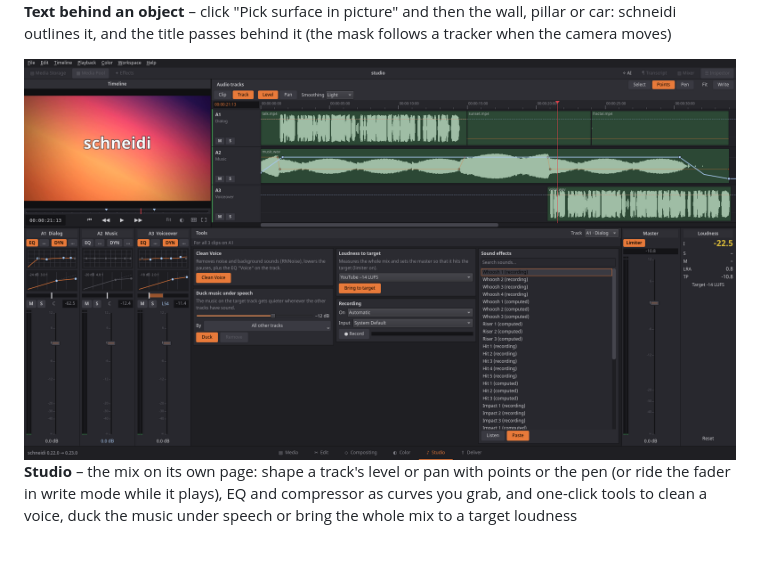
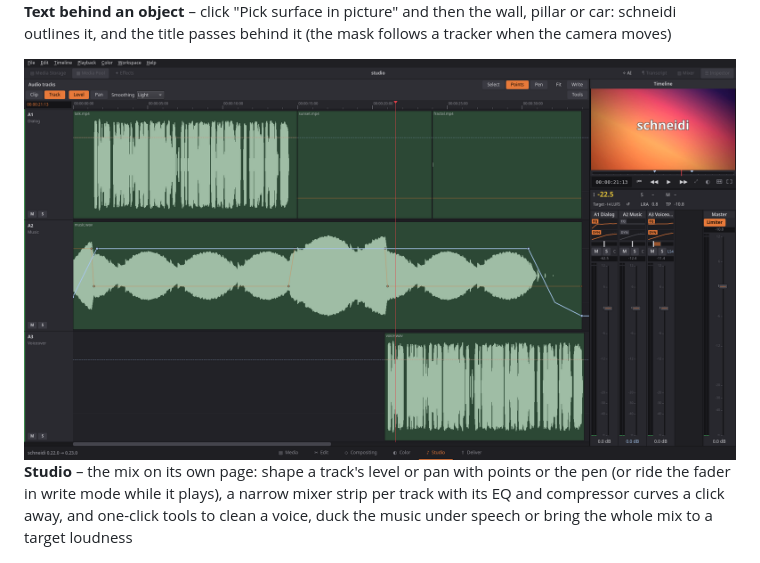
Before and after one commit to OnkelTheorie/schneidi, a Markdown page: README.md, the part around the change. GitHub-like rendering; pictures changed too: screenshots/studio.png.

```diff
--- a/README.md
+++ b/README.md
@@ -76,8 +76,8 @@ With the AppImage the command is the AppImage itself and the arguments are `["cl
 ![Compositing page: the title MAIN STREET goes behind a green pillar; the pillar's outline, picked with one click, is the selected mask node, with "Pick surface in picture" and its points in the Inspector](screenshots/behind.png)
 **Text behind an object** – click "Pick surface in picture" and then the wall, pillar or car: schneidi outlines it, and the title passes behind it (the mask follows a tracker when the camera moves)
 
-![Studio page: audio tracks with large waveforms – the music ducked under the dialog and a voiceover, a drawn level curve with points on the music track – above a mixer with EQ and compressor curves per track, the tools for cleaning a voice, ducking, loudness to target, recording and sound effects, the master with its limiter and the loudness readout](screenshots/studio.png)
-**Studio** – the mix on its own page: shape a track's level or pan with points or the pen (or ride the fader in write mode while it plays), EQ and compressor as curves you grab, and one-click tools to clean a voice, duck the music under speech or bring the whole mix to a target loudness
+![Studio page: the audio tracks fill the page with large waveforms – the music ducked under the dialog and a voiceover, a drawn level curve with points on the music track; on the right a small viewer, the loudness readout and a mixer column with a narrow strip per track (EQ and compressor curves, pan, mute/solo, fader) and the master with its limiter](screenshots/studio.png)
+**Studio** – the mix on its own page: shape a track's level or pan with points or the pen (or ride the fader in write mode while it plays), a narrow mixer strip per track with its EQ and compressor curves a click away, and one-click tools to clean a voice, duck the music under speech or bring the whole mix to a target loudness
 
 ![File › New from Template: the five built-in templates as tiles with their preview, format, length and number of fields, then the start templates](screenshots/templates.png)
 **Templates** – File › New from Template…: each template with its preview, format, length and fields; drag your clips onto the fields, or fill it from a table with `schneidi-cli template fill`
```
Also changed, not shown: 4 other files.
